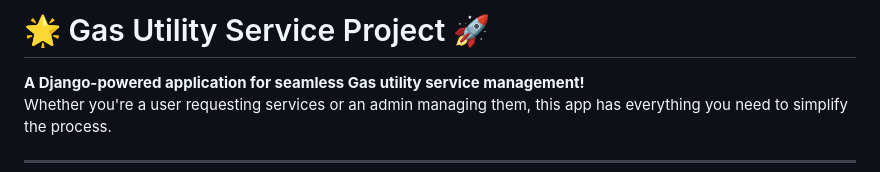
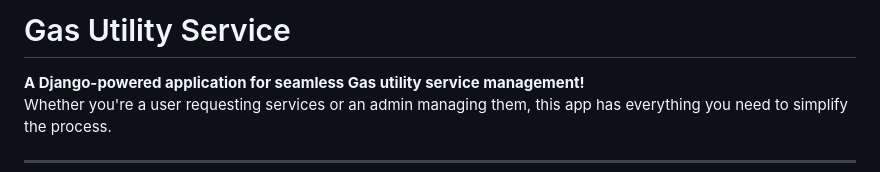
Before and after one commit to pranavsuriya-sr/Gas_Utility_Service, a Markdown page: README.md, the part around the change. Drawn GitHub-style.

```diff
--- a/README.md
+++ b/README.md
@@ -1,4 +1,4 @@
-# 🌟 Gas Utility Service Project 🚀
+# Gas Utility Service
 
 **A Django-powered application for seamless Gas utility service management!**
 Whether you're a user requesting services or an admin managing them, this app has everything you need to simplify the process.
```
